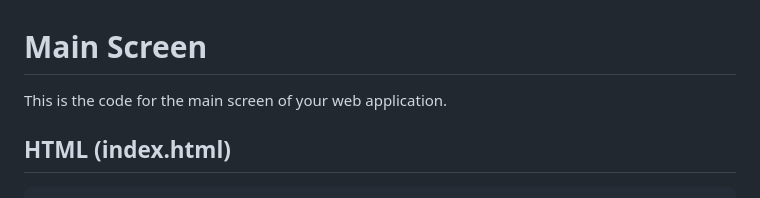
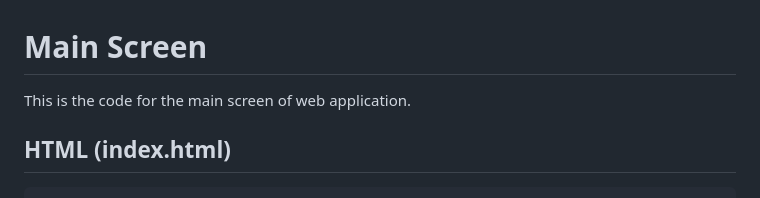
Before and after one commit to gab-8323/gab_project, a Markdown page: README.md, the part around the change. Rendered like a GitHub page.

```diff
--- a/README.md
+++ b/README.md
@@ -1,7 +1,7 @@
 
 # Main Screen
 
-This is the code for the main screen of your web application.
+This is the code for the main screen of web application.
 
 ## HTML (index.html)
 
```
